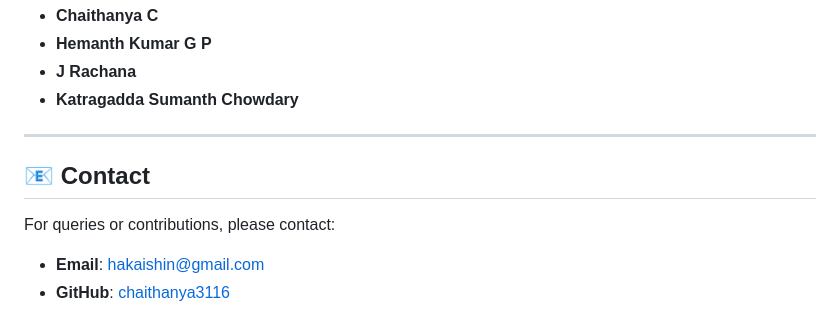
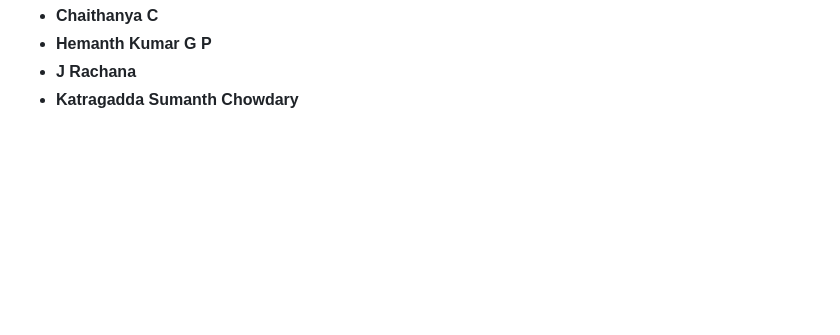
Before and after one commit to SumanthChowdaryK/Attack-Detection-in-IoT-Systems, a Markdown page: README.md, the part around the change. GitHub-like rendering; blank space fills up the shorter version.

```diff
--- a/README.md
+++ b/README.md
@@ -119,10 +119,3 @@ The system effectively detects multiple types of attacks in real-time and provid
 - **Hemanth Kumar G P**
 - **J Rachana**
 - **Katragadda Sumanth Chowdary**
-
----
-
-## 📧 Contact
-For queries or contributions, please contact:
-- **Email**: [hakaishin@gmail.com](mailto:hakaishin@gmail.com)
-- **GitHub**: [chaithanya3116](https://github.com/Chaithanya3116)
```
